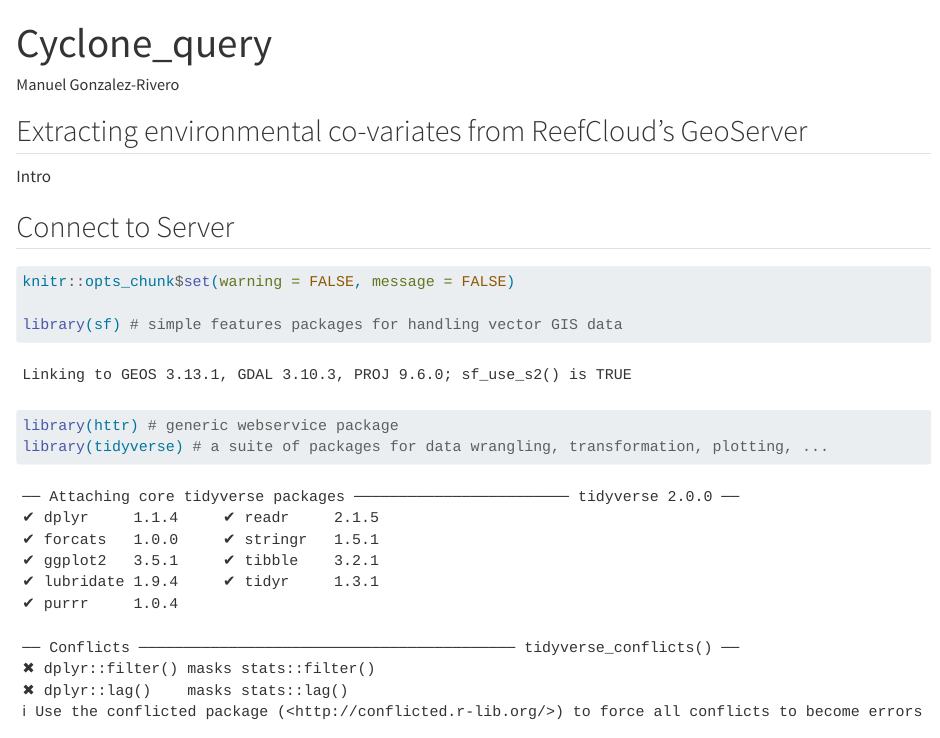
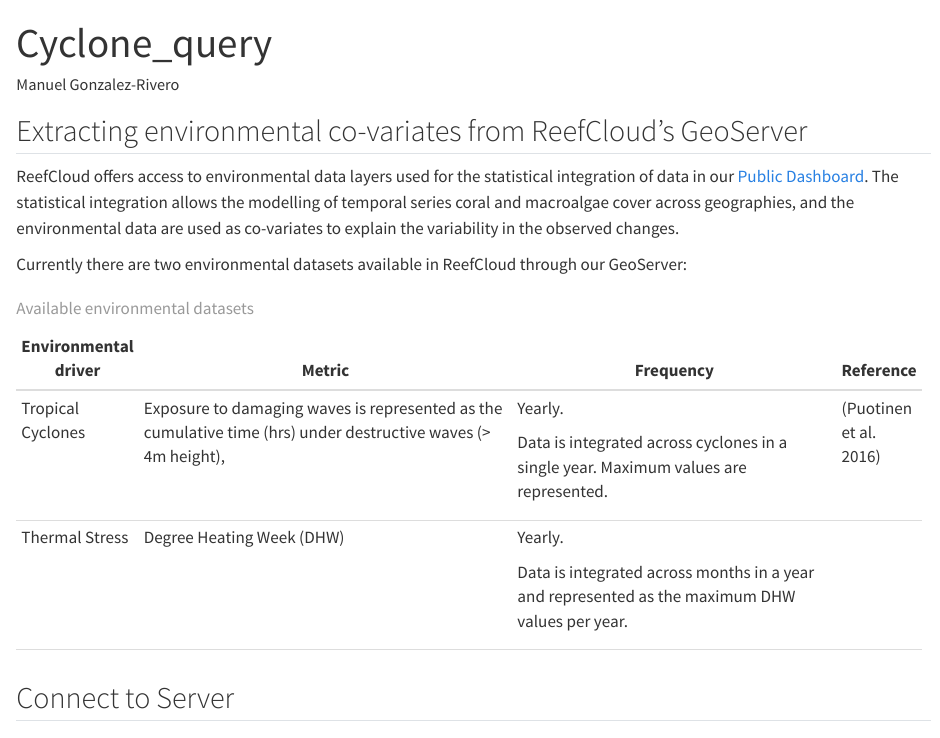
Before and after one commit to ReefCloud/Spatial_Data, a Quarto document (env_cov/extract_env.qmd): the page in a window 1100 px wide, from its top. Rendered offline with R 4.5, knitr and Pandoc in place of Quarto, with nearby package versions; some code elsewhere in the file could not run offline; long lines of code are wrapped.

Commit message:
Minor introductory edits

```diff
--- a/env_cov/extract_env.qmd
+++ b/env_cov/extract_env.qmd
@@ -7,7 +8,25 @@ editor: visual
 
 ## Extracting environmental co-variates from ReefCloud's GeoServer
 
-Intro
+ReefCloud offers access to environmental data layers used for the statistical integration of data in our [Public Dashboard](https://reefcloud.ai/dashboard/?x=143.64606&y=-16.83296&z=5.25959&level=2&id=1698). The statistical integration allows the modelling of temporal series coral and macroalgae cover across geographies, and the environmental data are used as co-variates to explain the variability in the observed changes.
+
+Currently there are two environmental datasets available in ReefCloud through our GeoServer:
+
++----------------------+----------------------------------------------------------------------------------------------------------------+------------------------------------------------------------------------------------------------+-----------------+
+| Environmental driver | Metric                                                                                                         | Frequency                                                                                      | Reference       |
++======================+================================================================================================================+================================================================================================+=================+
+| Tropical Cyclones    | Exposure to damaging waves is represented as the cumulative time (hrs) under destructive waves (\> 4m height), | Yearly.                                                                                        | [@puotinen2016] |
+|                      |                                                                                                                |                                                                                                |                 |
+|                      |                                                                                                                | Data is integrated across cyclones in a single year. Maximum values are represented.           |                 |
++----------------------+----------------------------------------------------------------------------------------------------------------+------------------------------------------------------------------------------------------------+-----------------+
+| Thermal Stress       | Degree Heating Week (DHW)                                                                                      | Yearly.                                                                                        |                 |
+|                      |                                                                                                                |                                                                                                |                 |
+|                      |                                                                                                                | Data is integrated across months in a year and represented as the maximum DHW values per year. |                 |
++----------------------+----------------------------------------------------------------------------------------------------------------+------------------------------------------------------------------------------------------------+-----------------+
+|                      |                                                                                                                |                                                                                                |                 |
++----------------------+----------------------------------------------------------------------------------------------------------------+------------------------------------------------------------------------------------------------+-----------------+
+
+: Available environmental datasets
 
 ## Connect to Server
 
--- /dev/null
+++ b/env_cov/references.bib
@@ -0,0 +1,14 @@
+
+@article{puotinen2016,
+	title = {A robust operational model for predicting where tropical cyclone waves damage coral reefs},
+	author = {Puotinen, Marji and Maynard, Jeffrey A. and Beeden, Roger and Radford, Ben and Williams, Gareth J.},
+	year = {2016},
+	month = {05},
+	date = {2016-05-17},
+	journal = {Scientific Reports},
+	volume = {6},
+	number = {1},
+	doi = {10.1038/srep26009},
+	url = {http://dx.doi.org/10.1038/srep26009},
+	langid = {en}
+}
```
Also changed, not shown: env_cov/extract_env.qmd (1 more changed lines).
